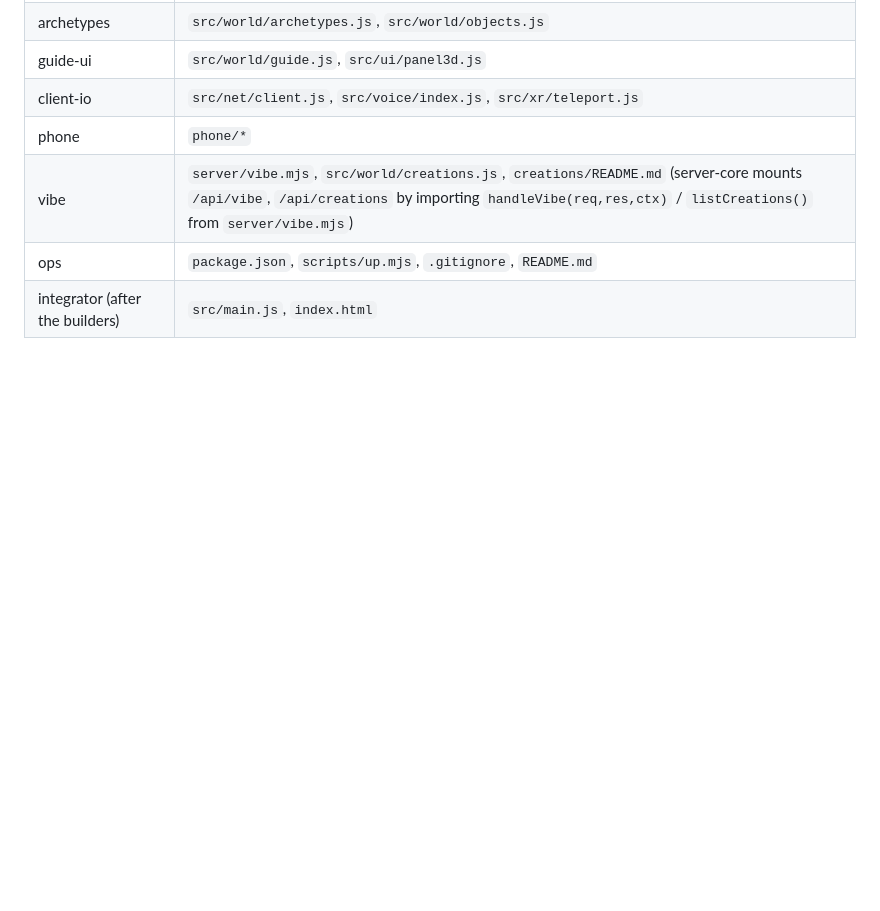
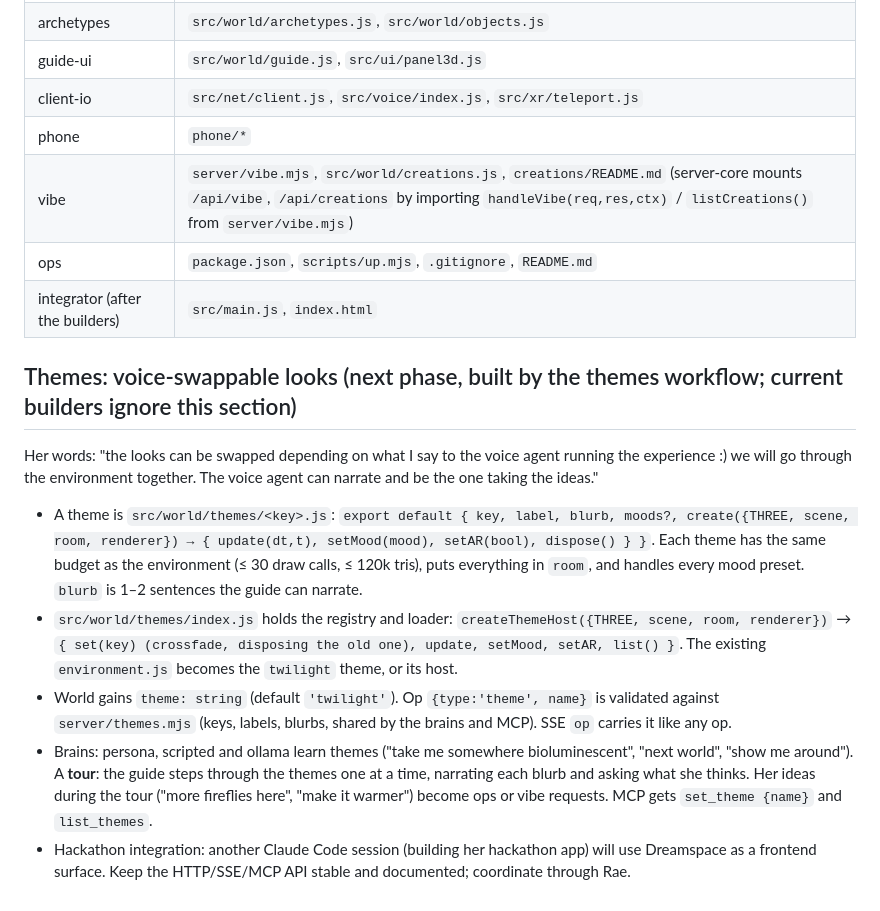
Before and after one commit to rachael/dreamspace, a Markdown page: docs/CONTRACT.md, the part around the change. Drawn GitHub-style; blank space fills up the shorter version.

Commit message:
Contract: voice-swappable themes + guided tour; hackathon integration note
Co-Authored-By: Claude Opus 5.5 <noreply@anthropic.com>
Agent-Harness: Claude Code 2.1.285
Agent-Session: 1c8dfbd8-b11b-4003-8cd4-1a715a9a2087

```diff
--- a/docs/CONTRACT.md
+++ b/docs/CONTRACT.md
@@ -147,3 +147,12 @@ She wants to "vibe build a WebXR app by voice": say what you want, and Claude wr
 | vibe | `server/vibe.mjs`, `src/world/creations.js`, `creations/README.md` (server-core mounts `/api/vibe`, `/api/creations` by importing `handleVibe(req,res,ctx)` / `listCreations()` from `server/vibe.mjs`) |
 | ops | `package.json`, `scripts/up.mjs`, `.gitignore`, `README.md` |
 | integrator (after the builders) | `src/main.js`, `index.html` |
+
+## Themes: voice-swappable looks (next phase, built by the themes workflow; current builders ignore this section)
+Her words: "the looks can be swapped depending on what I say to the voice agent running the experience :) we will go through the environment together. The voice agent can narrate and be the one taking the ideas."
+- A theme is `src/world/themes/<key>.js`: `export default { key, label, blurb, moods?, create({THREE, scene, room, renderer}) → { update(dt,t), setMood(mood), setAR(bool), dispose() } }`.
+  Each theme has the same budget as the environment (≤ 30 draw calls, ≤ 120k tris), puts everything in `room`, and handles every mood preset. `blurb` is 1–2 sentences the guide can narrate.
+- `src/world/themes/index.js` holds the registry and loader: `createThemeHost({THREE, scene, room, renderer})` → `{ set(key) (crossfade, disposing the old one), update, setMood, setAR, list() }`. The existing `environment.js` becomes the `twilight` theme, or its host.
+- World gains `theme: string` (default `'twilight'`). Op `{type:'theme', name}` is validated against `server/themes.mjs` (keys, labels, blurbs, shared by the brains and MCP). SSE `op` carries it like any op.
+- Brains: persona, scripted and ollama learn themes ("take me somewhere bioluminescent", "next world", "show me around"). A **tour**: the guide steps through the themes one at a time, narrating each blurb and asking what she thinks. Her ideas during the tour ("more fireflies here", "make it warmer") become ops or vibe requests. MCP gets `set_theme {name}` and `list_themes`.
+- Hackathon integration: another Claude Code session (building her hackathon app) will use Dreamspace as a frontend surface. Keep the HTTP/SSE/MCP API stable and documented; coordinate through Rae.
```
